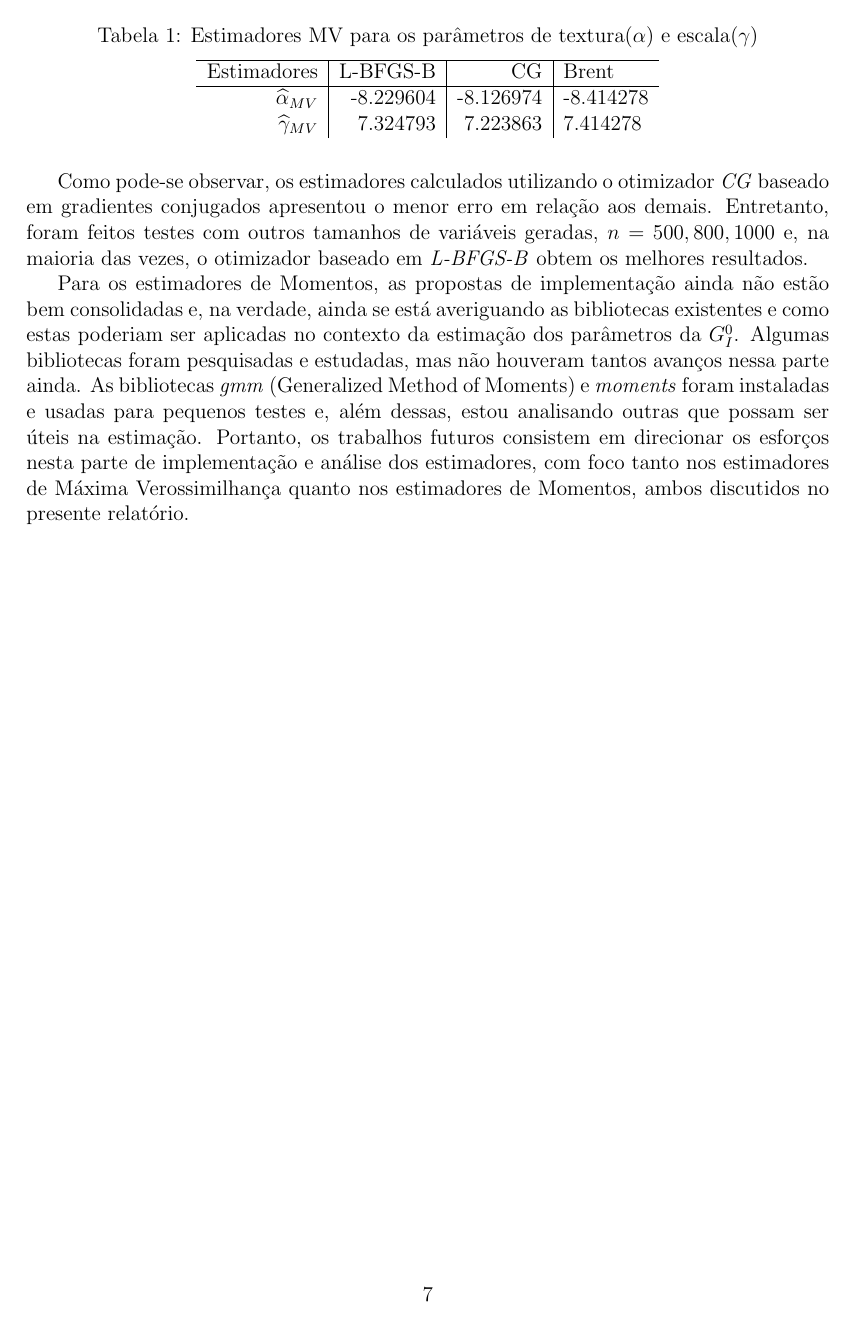
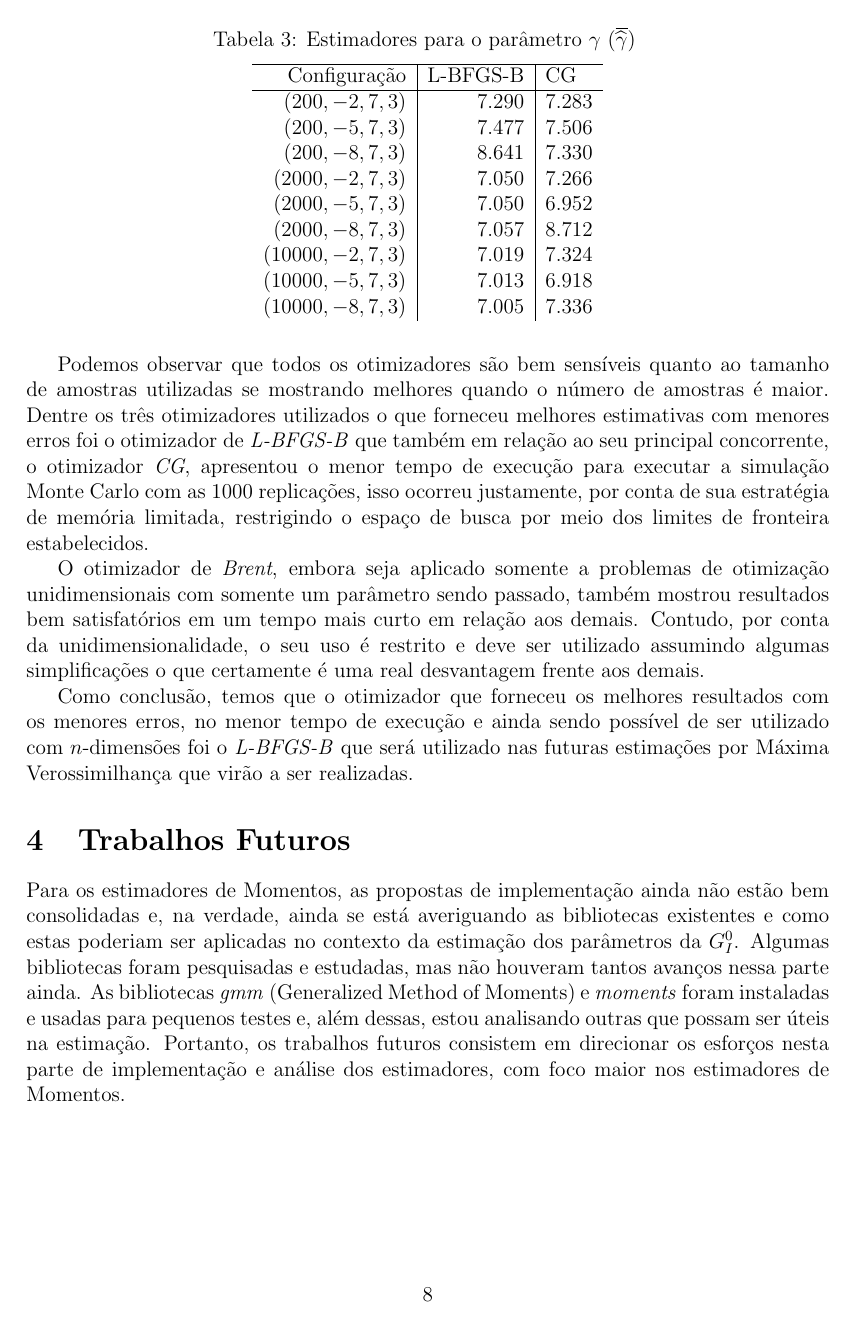
Before and after one commit to mgleysson/LaCCAN, a LaTeX document (Source/Reports/Estimadores-GI0/report_GI0Estimators.tex): page 8 of 9 before the commit and page 9 of 10 after it. Compiled offline with pdfLaTeX.

Commit message:
add esquema Monte Carlo

```diff
--- a/Source/Reports/Estimadores-GI0/report_GI0Estimators.tex
+++ b/Source/Reports/Estimadores-GI0/report_GI0Estimators.tex
@@ -240,3 +242,2 @@ Os estimadores para cada um dos 3 otimizadores utilizados estão dispostos na ta
 \begin{table}[H]
 \centering
-\caption{Estimadores MV para os parâmetros de textura($\alpha$) e escala($\gamma$)}
@@ -243,7 +263,5 @@ Os estimadores para cada um dos 3 otimizadores utilizados estão dispostos na ta
 \vspace{0.2cm}
 \begin{tabular}{r|r|r|lr}
 \hline
-Estimadores & L-BFGS-B & CG & Brent \\
+Configuração & L-BFGS-B & CG & Brent \\
 \hline
-$\widehat{\alpha}_{MV}$ & -8.229604 & -8.126974 & -8.414278 \\
-$\widehat{\gamma}_{MV}$ & 7.324793 & 7.223863 & 7.414278 \\
@@ -250,9 +277,38 @@ $\widehat{\gamma}_{MV}$ & 7.324793 & 7.223863 & 7.414278 \\
 \end{tabular}
 \end{table}
 
-Como pode-se observar, os estimadores calculados utilizando o otimizador \emph{CG} baseado em gradientes conjugados apresentou o menor erro em relação aos demais. Entretanto, foram feitos testes com outros tamanhos de variáveis geradas, $n={500, 800, 1000}$ e, na maioria das vezes, o otimizador baseado em \emph{L-BFGS-B} obtem os melhores resultados.
+Agora temos uma tabela equivalente só que válida para o parâmetro $\gamma$ que foi estimado nos otimizadores \emph{L-BFGS-B} e \emph{CG}.
+\begin{table}[H]
+\centering
+\caption{Estimadores para o parâmetro $\gamma$ ($ \overline{\widehat{\gamma}}$) }
+\vspace{0.2cm}
+\begin{tabular}{r|r|lr}
+\hline
+Configuração & L-BFGS-B & CG \\
+\hline
+$(200, -2, 7, 3)$ & 7.290 & 7.283  \\
+$(200, -5, 7, 3)$ & 7.477 & 7.506  \\
+$(200, -8, 7, 3)$ & 8.641 & 7.330  \\
+$(2000, -2, 7, 3)$ & 7.050 & 7.266  \\
+$(2000, -5, 7, 3)$ & 7.050 & 6.952  \\
+$(2000, -8, 7, 3)$ & 7.057 & 8.712  \\
+$(10000, -2, 7, 3)$ & 7.019 & 7.324  \\
+$(10000, -5, 7, 3)$ & 7.013 & 6.918  \\
+$(10000, -8, 7, 3)$ & 7.005 & 7.336  \\
+\end{tabular}
+\end{table}
 
-Para os estimadores de Momentos, as propostas de implementação ainda não estão bem consolidadas e, na verdade, ainda se está averiguando as bibliotecas existentes e como estas poderiam ser aplicadas no contexto da estimação dos parâmetros da $G_I^0$. Algumas bibliotecas foram pesquisadas e estudadas, mas não houveram tantos avanços nessa parte ainda. As bibliotecas \textit{gmm} (Generalized Method of Moments) e \textit{moments} foram instaladas e usadas para pequenos testes e, além dessas, estou analisando outras que possam ser úteis na estimação. Portanto, os trabalhos futuros consistem em direcionar os esforços nesta parte de implementação e análise dos estimadores, com foco tanto nos estimadores de Máxima Verossimilhança quanto nos estimadores de Momentos, ambos discutidos no presente relatório.
+Podemos observar que todos os otimizadores são bem sensíveis quanto ao tamanho de amostras utilizadas se mostrando melhores quando o número de amostras é maior. Dentre os três otimizadores utilizados o que forneceu melhores estimativas com menores erros foi o otimizador de \emph{L-BFGS-B} que também em relação ao seu principal concorrente, o otimizador \emph{CG}, apresentou o menor tempo de execução para executar a simulação Monte Carlo com as 1000 replicações, isso ocorreu justamente, por conta de sua estratégia de memória limitada, restrigindo o espaço de busca por meio dos limites de fronteira estabelecidos.
+
+O otimizador de \emph{Brent}, embora seja aplicado somente a problemas de otimização unidimensionais com somente um parâmetro sendo passado, também mostrou resultados bem satisfatórios em um tempo mais curto em relação aos demais. Contudo, por conta da unidimensionalidade, o seu uso é restrito e deve ser utilizado assumindo algumas simplificações o que certamente é uma real desvantagem frente aos demais.
+
+Como conclusão, temos que o otimizador que forneceu os melhores resultados com os menores erros, no menor tempo de execução e ainda sendo possível de ser utilizado com $n$-dimensões foi o \emph{L-BFGS-B} que será utilizado nas futuras estimações por Máxima Verossimilhança que virão a ser realizadas.
+
+
+\section{Trabalhos Futuros}
+
+Para os estimadores de Momentos, as propostas de implementação ainda não estão bem consolidadas e, na verdade, ainda se está averiguando as bibliotecas existentes e como estas poderiam ser aplicadas no contexto da estimação dos parâmetros da $G_I^0$. Algumas bibliotecas foram pesquisadas e estudadas, mas não houveram tantos avanços nessa parte ainda. As bibliotecas \textit{gmm} (Generalized Method of Moments) e \textit{moments} foram instaladas e usadas para pequenos testes e, além dessas, estou analisando outras que possam ser úteis na estimação. Portanto, os trabalhos futuros consistem em direcionar os esforços nesta parte de implementação e análise dos estimadores, com foco maior nos estimadores de Momentos.
+
 
 \newpage
 \bibliographystyle{agsm}
```
Also changed, not shown: Source/Reports/Estimadores-GI0/report_GI0Estimators.tex (46 more changed lines).
